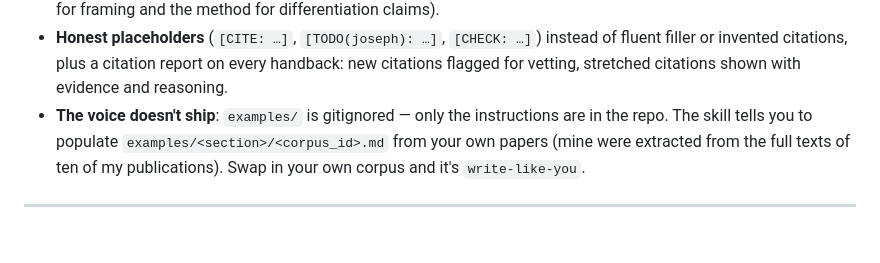
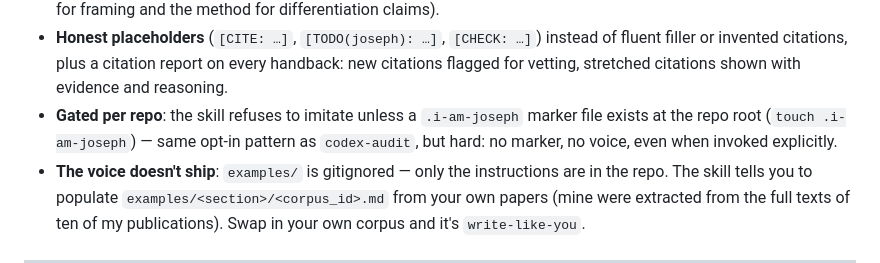
Before and after one commit to josephcc/joseph-no-skills, a Markdown page: README.md, the part around the change. GitHub-like rendering; blank space fills up the shorter version.

Commit message:
feat(write-like-joseph): gate the voice behind a .i-am-joseph repo marker
Hard gate: without the marker at the repo root the skill declines to
imitate even when explicitly invoked, and falls back to normal writing
help. Documented in the frontmatter description and README.

```diff
--- a/README.md
+++ b/README.md
@@ -94,6 +94,9 @@ by section type (`examples/introduction/`, `examples/lab-study/`, `examples/qual
 - **Honest placeholders** (`[CITE: …]`, `[TODO(joseph): …]`, `[CHECK: …]`) instead of fluent filler
   or invented citations, plus a citation report on every handback: new citations flagged for
   vetting, stretched citations shown with evidence and reasoning.
+- **Gated per repo**: the skill refuses to imitate unless a `.i-am-joseph` marker file exists at
+  the repo root (`touch .i-am-joseph`) — same opt-in pattern as `codex-audit`, but hard: no
+  marker, no voice, even when invoked explicitly.
 - **The voice doesn't ship**: `examples/` is gitignored — only the instructions are in the repo.
   The skill tells you to populate `examples/<section>/<corpus_id>.md` from your own papers
   (mine were extracted from the full texts of ten of my publications). Swap in your own corpus and
```
